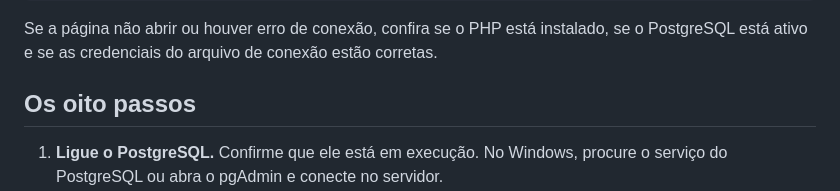
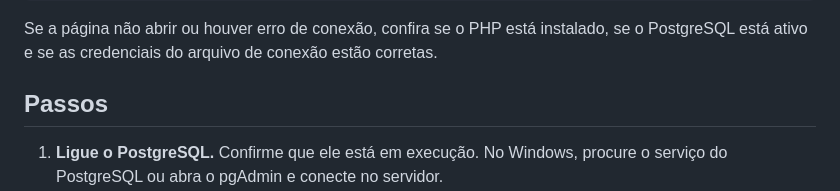
Before and after one commit to EloaMuniz/jardim_secreto, a Markdown page: README.md, the part around the change. Drawn GitHub-style.

Commit message:
Update section title in README.md
Renamed section from 'Os oito passos' to 'Passos' in README.md.

```diff
--- a/README.md
+++ b/README.md
@@ -331,7 +331,7 @@ http://localhost:8000
 
 Se a página não abrir ou houver erro de conexão, confira se o PHP está instalado, se o PostgreSQL está ativo e se as credenciais do arquivo de conexão estão corretas.
 
-## Os oito passos
+## Passos
 
 1. **Ligue o PostgreSQL.** Confirme que ele está em execução. No Windows, procure o serviço do PostgreSQL ou abra o pgAdmin e conecte no servidor.
 2. **Crie o banco (só na primeira vez).** Conectada no banco `postgres`, rode o comando `CREATE DATABASE jardim_secreto;`.
```
